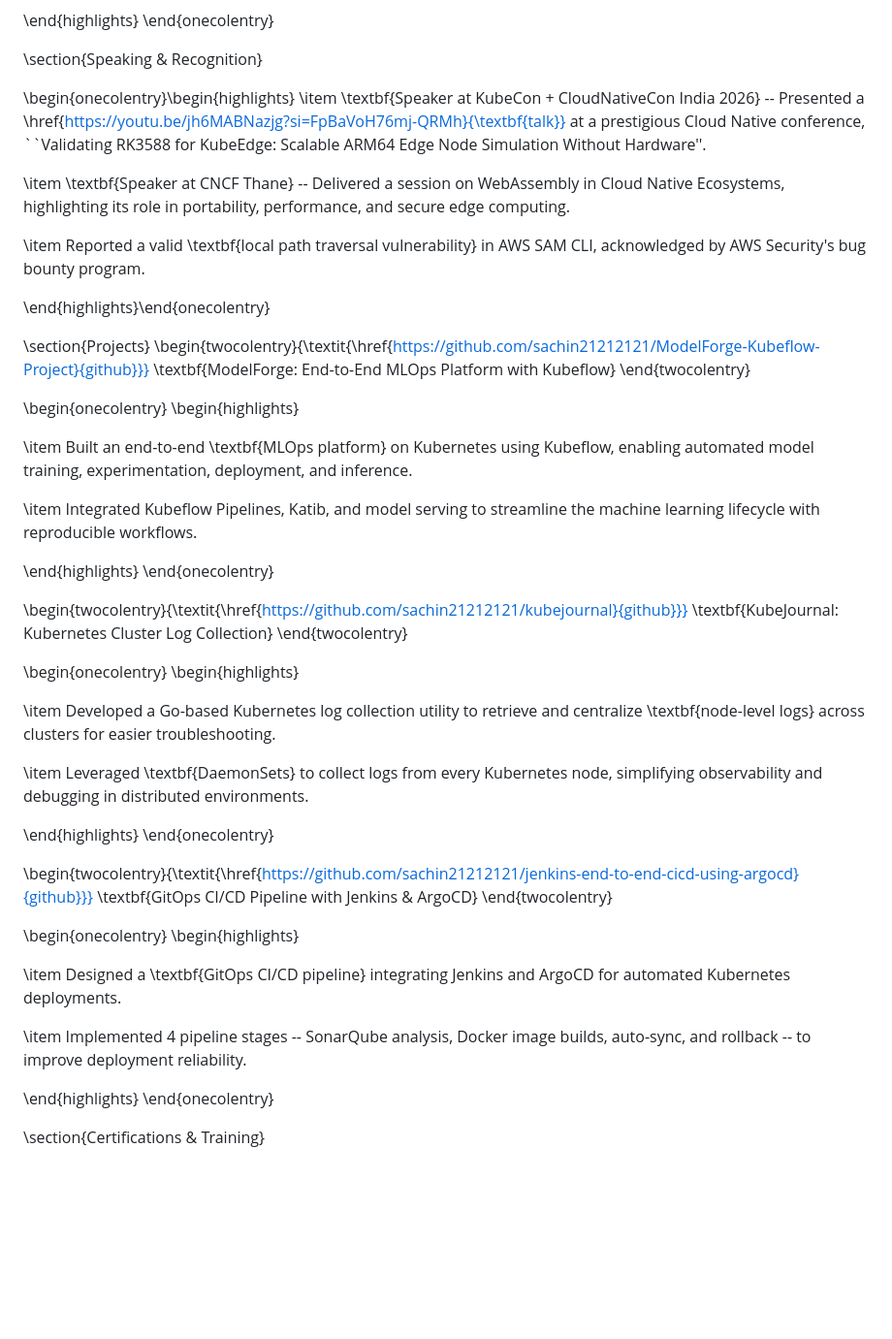
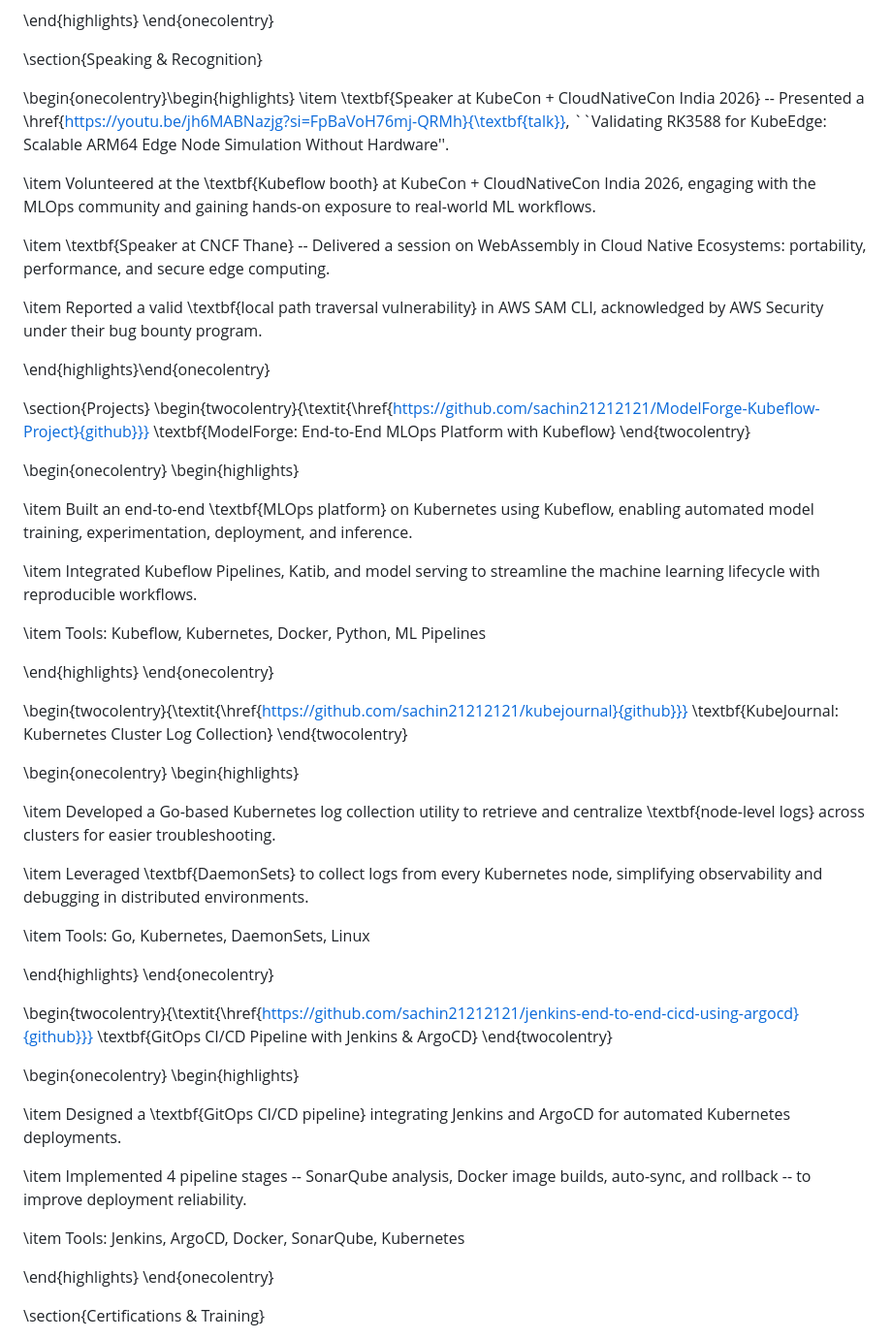
Before and after one commit to sachin21212121/sachin-jha-portfolio-website, a Markdown page: README.md, the part around one of its changes. Shown at 97% size. Drawn GitHub-style; blank space fills up the shorter version.

```diff
--- a/README.md
+++ b/README.md
@@ -171,13 +180,16 @@
 \section{Speaking \& Recognition}
 
 \begin{onecolentry}\begin{highlights}
-\item \textbf{Speaker at KubeCon + CloudNativeCon India 2026} -- Presented a \href{https://youtu.be/jh6MABNazjg?si=FpBaVoH76mj-QRMh}{\textbf{talk}} at a prestigious Cloud Native conference, ``Validating RK3588 for KubeEdge: Scalable ARM64 Edge Node Simulation Without Hardware''.
+\item \textbf{Speaker at KubeCon + CloudNativeCon India 2026} -- Presented a \href{https://youtu.be/jh6MABNazjg?si=FpBaVoH76mj-QRMh}{\textbf{talk}}, ``Validating RK3588 for KubeEdge: Scalable ARM64 Edge Node Simulation Without Hardware''.
 
 \item
-\textbf{Speaker at CNCF Thane} -- Delivered a session on WebAssembly in Cloud Native Ecosystems, highlighting its role in portability, performance, and secure edge computing.
+Volunteered at the \textbf{Kubeflow booth} at KubeCon + CloudNativeCon India 2026, engaging with the MLOps community and gaining hands-on exposure to real-world ML workflows.
 
 \item
-Reported a valid \textbf{local path traversal vulnerability} in AWS SAM CLI, acknowledged by AWS Security's bug bounty program.
+\textbf{Speaker at CNCF Thane} -- Delivered a session on WebAssembly in Cloud Native Ecosystems: portability, performance, and secure edge computing.
+
+\item
+Reported a valid \textbf{local path traversal vulnerability} in AWS SAM CLI, acknowledged by AWS Security under their bug bounty program.
 
 \end{highlights}\end{onecolentry}
 
@@ -192,6 +204,8 @@ Reported a valid \textbf{local path traversal vulnerability} in AWS SAM CLI, ack
 \item Built an end-to-end \textbf{MLOps platform} on Kubernetes using Kubeflow, enabling automated model training, experimentation, deployment, and inference.
 
 \item Integrated Kubeflow Pipelines, Katib, and model serving to streamline the machine learning lifecycle with reproducible workflows.
+
+\item Tools: Kubeflow, Kubernetes, Docker, Python, ML Pipelines
 
 \end{highlights}
 \end{onecolentry}
@@ -208,6 +222,8 @@ Reported a valid \textbf{local path traversal vulnerability} in AWS SAM CLI, ack
 
 \item Leveraged \textbf{DaemonSets} to collect logs from every Kubernetes node, simplifying observability and debugging in distributed environments.
 
+\item Tools: Go, Kubernetes, DaemonSets, Linux
+
 \end{highlights}
 \end{onecolentry}
 
@@ -221,6 +237,8 @@ Reported a valid \textbf{local path traversal vulnerability} in AWS SAM CLI, ack
 \item Designed a \textbf{GitOps CI/CD pipeline} integrating Jenkins and ArgoCD for automated Kubernetes deployments.
 
 \item Implemented 4 pipeline stages -- SonarQube analysis, Docker image builds, auto-sync, and rollback -- to improve deployment reliability.
+
+\item Tools: Jenkins, ArgoCD, Docker, SonarQube, Kubernetes
 
 \end{highlights}
 \end{onecolentry}
```
Also changed, not shown: other parts of README.md (+23 -14 lines).
